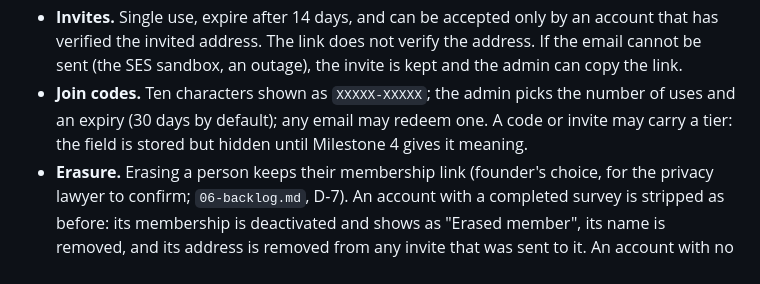
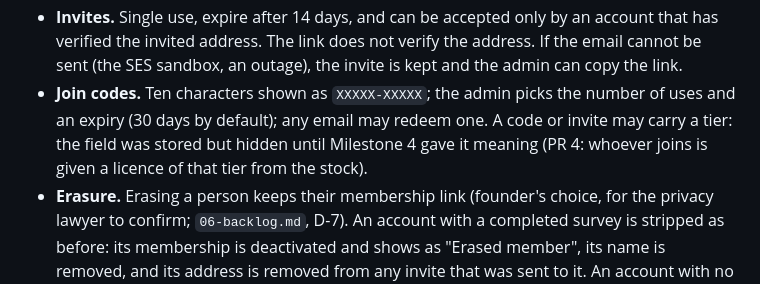
Before and after one commit to Sohum-Gupta/AccelerareMVP, a Markdown page: docs/05-build-plan.md, the part around one of its changes. GitHub-like rendering.

```diff
--- a/docs/05-build-plan.md
+++ b/docs/05-build-plan.md
@@ -300,7 +300,7 @@ This is the first milestone that delivers the product's core, and it does so bef
 - **Joining tells the truth first.** Before someone joins, a confirmation page says what the organization's admins will be able to see. The survey's disclosure page says it again for an organization attempt.
 - **Deactivating.** An admin deactivates a member who has left. Their unfinished attempt for the organization is deleted; the licence stays with the membership, unusable until they are reactivated; submitted surveys stay visible to the organization; the person keeps their own history. A deactivated member cannot rejoin with a shared join code: an admin reactivates them (a button) or sends a fresh invite.
 - **Invites.** Single use, expire after 14 days, and can be accepted only by an account that has verified the invited address. The link does not verify the address. If the email cannot be sent (the SES sandbox, an outage), the invite is kept and the admin can copy the link.
-- **Join codes.** Ten characters shown as `XXXXX-XXXXX`; the admin picks the number of uses and an expiry (30 days by default); any email may redeem one. A code or invite may carry a tier: the field is stored but hidden until Milestone 4 gives it meaning.
+- **Join codes.** Ten characters shown as `XXXXX-XXXXX`; the admin picks the number of uses and an expiry (30 days by default); any email may redeem one. A code or invite may carry a tier: the field was stored but hidden until Milestone 4 gave it meaning (PR 4: whoever joins is given a licence of that tier from the stock).
 - **Erasure.** Erasing a person keeps their membership link (founder's choice, for the privacy lawyer to confirm; `06-backlog.md`, D-7). An account with a completed survey is stripped as before: its membership is deactivated and shows as "Erased member", its name is removed, and its address is removed from any invite that was sent to it. An account with no completed survey is deleted along with its memberships and their unused licences. How an organization's own request to delete all its members' data works is still open (D-2).
 - **Names.** Sign-up asks for a full name (`Account.full_name`); accounts made before this are asked for it on the profile page. Erasing an account removes it.
 
```
Also changed, not shown: other parts of docs/05-build-plan.md (+1 -1 lines), NOTES.md (+1 -0 lines), docs/06-backlog.md (+1 -0 lines).
